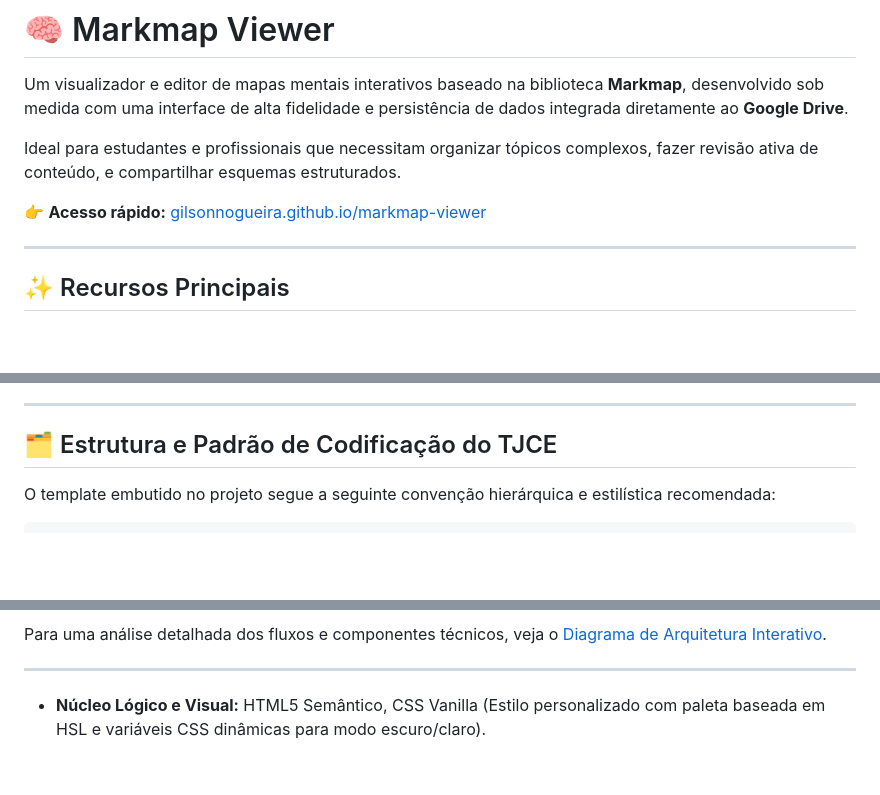
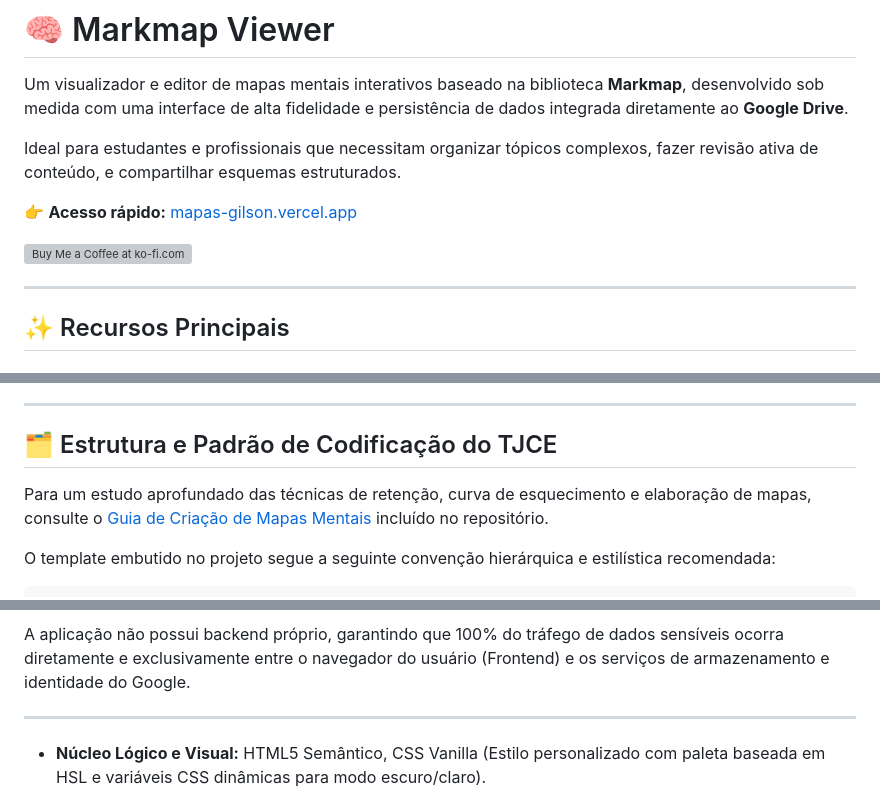
Before and after one commit to gilsonnogueira/markmap-viewer, a Markdown page: README.md, 3 parts joined by grey strips. Drawn GitHub-style; blank space fills up the shorter version; grey boxes are pictures that could not be loaded.

Commit message:
docs: update README with vercel URL, ko-fi button, correct mermaid syntax and guide inclusion

````diff
--- a/README.md
+++ b/README.md
@@ -4,7 +4,9 @@ Um visualizador e editor de mapas mentais interativos baseado na biblioteca **Ma
 
 Ideal para estudantes e profissionais que necessitam organizar tópicos complexos, fazer revisão ativa de conteúdo, e compartilhar esquemas estruturados.
 
-👉 **Acesso rápido:** [gilsonnogueira.github.io/markmap-viewer](https://gilsonnogueira.github.io/markmap-viewer/)
+👉 **Acesso rápido:** [mapas-gilson.vercel.app](https://mapas-gilson.vercel.app/)
+
+<a href="https://ko-fi.com/gilsonnogueira" target="_blank"><img src="https://storage.ko-fi.com/cdn/kofi2.png?v=3" alt="Buy Me a Coffee at ko-fi.com" height="36" style="border:0px;height:36px;" /></a>
 
 ---
 
@@ -36,6 +38,8 @@ Ideal para estudantes e profissionais que necessitam organizar tópicos complexo
 
 ## 🗂 Estrutura e Padrão de Codificação do TJCE
 
+Para um estudo aprofundado das técnicas de retenção, curva de esquecimento e elaboração de mapas, consulte o [Guia de Criação de Mapas Mentais](Guia_Criacao_Mapas_Mentais.md) incluído no repositório.
+
 O template embutido no projeto segue a seguinte convenção hierárquica e estilística recomendada:
 
 ```yaml
@@ -69,7 +75,7 @@ graph LR
     Drive -.->|Sincroniza .settings| SPA
 ```
 
-Para uma análise detalhada dos fluxos e componentes técnicos, veja o [Diagrama de Arquitetura Interativo](architecture.html).
+A aplicação não possui backend próprio, garantindo que 100% do tráfego de dados sensíveis ocorra diretamente e exclusivamente entre o navegador do usuário (Frontend) e os serviços de armazenamento e identidade do Google.
 
 ---
 
````
Also changed, not shown: other parts of README.md (+4 -2 lines), Guia_Criacao_Mapas_Mentais.md (added, +63 -0 lines).
